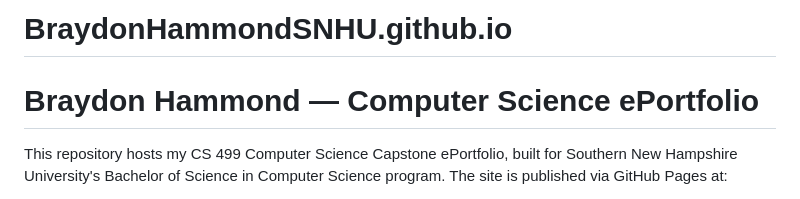
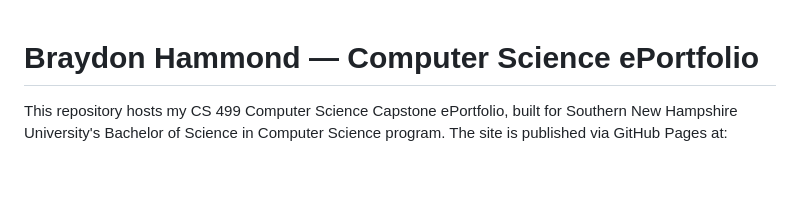
Before and after one commit to BraydonHammondSNHU/BraydonHammondSNHU.github.io, a Markdown page: README.md, the part around the change. GitHub-like rendering; blank space fills up the shorter version.

```diff
--- a/README.md
+++ b/README.md
@@ -1,5 +1,3 @@
-# BraydonHammondSNHU.github.io
-
 # Braydon Hammond — Computer Science ePortfolio
 
 This repository hosts my CS 499 Computer Science Capstone ePortfolio, built for Southern New Hampshire University's Bachelor of Science in Computer Science program. The site is published via GitHub Pages at:
```
